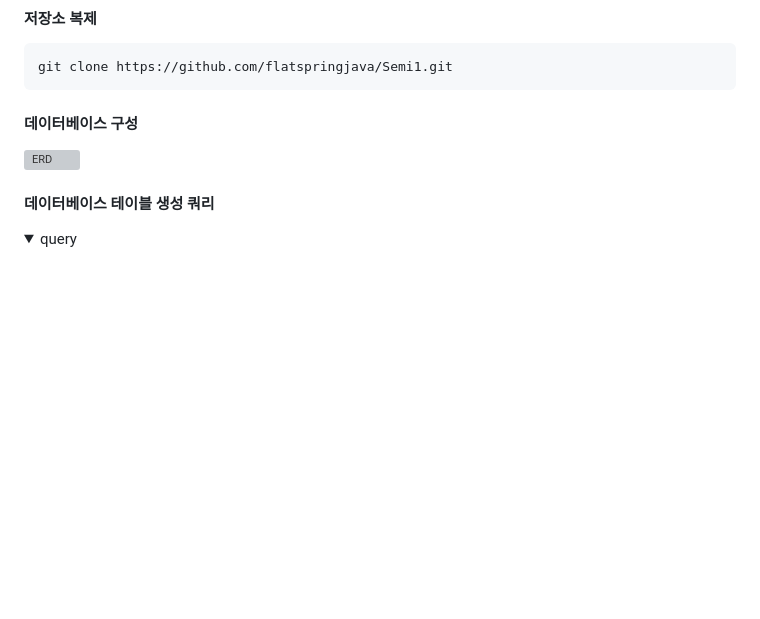
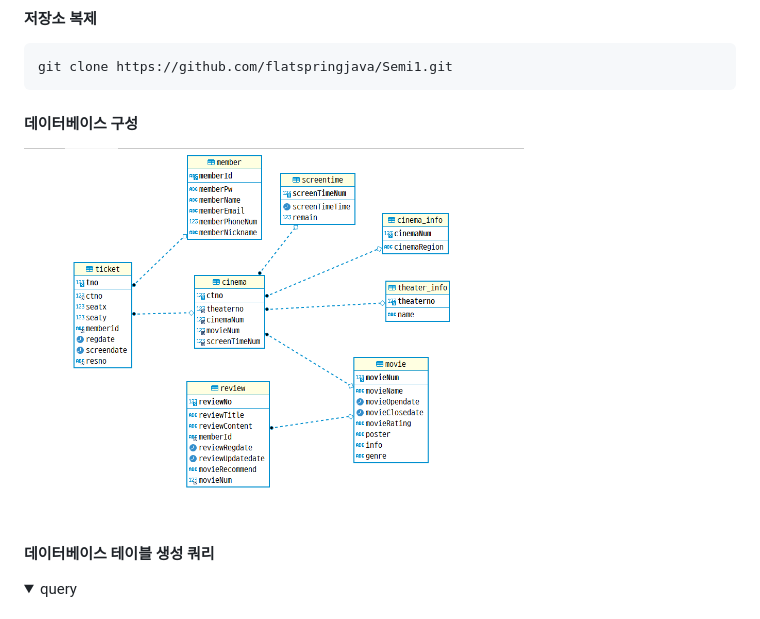
Before and after one commit to flatspringjava/Semi1, a Markdown page: README.md, the part around the change. GitHub-like rendering; folded sections open; blank space fills up the shorter version; grey boxes are pictures that could not be loaded.

```diff
--- a/README.md
+++ b/README.md
@@ -76,7 +76,7 @@ Spring, JSP, MariaDB를 활용하여 영화 예매 사이트 구현
 
  #### 데이터베이스 구성
 
-  <img alt="ERD" src="images/ERD.png" width="500">
+  <img alt="ERD" src="image/ERD.png" width="500">
 
  #### 데이터베이스 테이블 생성 쿼리
 
```
